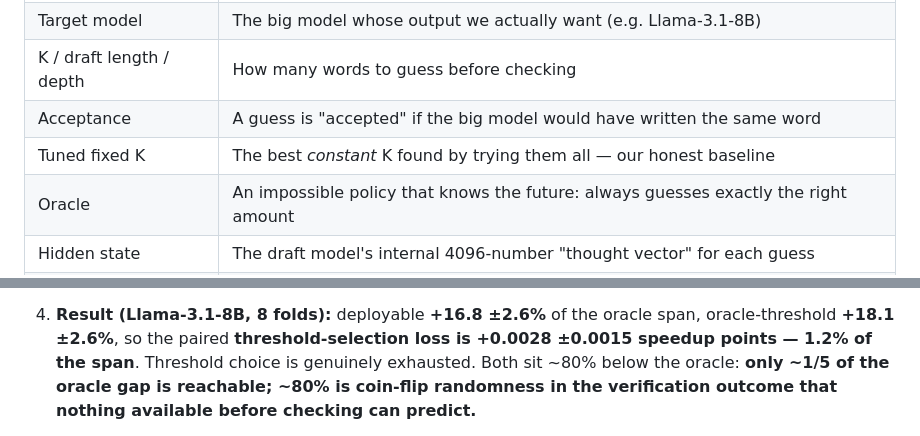
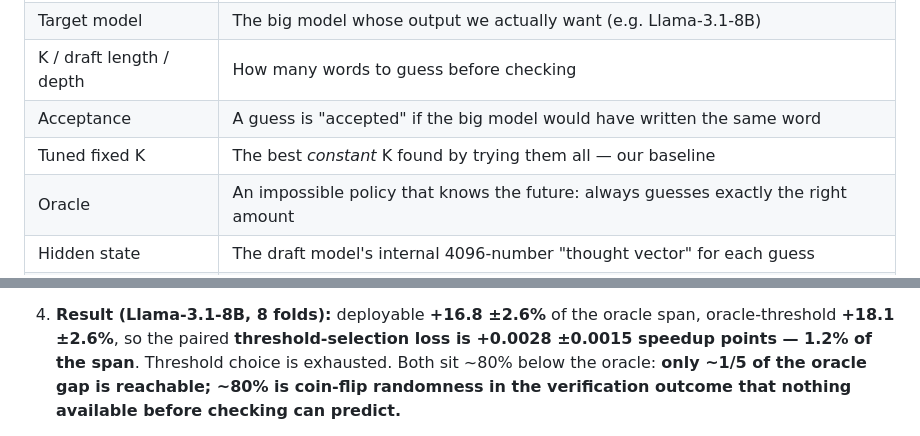
Before and after one commit to pramodjella/speculative-decoding-draft-length-audit, a Markdown page: docs/ARCHITECTURE.md, 2 parts joined by grey strips. Drawn GitHub-style.

Commit message:
ARCHITECTURE: plainer wording

```diff
--- a/docs/ARCHITECTURE.md
+++ b/docs/ARCHITECTURE.md
@@ -26,7 +26,7 @@ signal-less rule is the only thing that works.**
 | Target model | The big model whose output we actually want (e.g. Llama-3.1-8B) |
 | K / draft length / depth | How many words to guess before checking |
 | Acceptance | A guess is "accepted" if the big model would have written the same word |
-| Tuned fixed K | The best *constant* K found by trying them all — our honest baseline |
+| Tuned fixed K | The best *constant* K found by trying them all — our baseline |
 | Oracle | An impossible policy that knows the future: always guesses exactly the right amount |
 | Hidden state | The draft model's internal 4096-number "thought vector" for each guess |
 | Probe | A small classifier trained to read the hidden state and predict acceptance |
@@ -131,7 +131,7 @@ passes when they don't.
      so it is clairvoyant, not merely well-informed).
 4. **Result (Llama-3.1-8B, 8 folds):** deployable **+16.8 ±2.6%** of the oracle span,
    oracle-threshold **+18.1 ±2.6%**, so the paired **threshold-selection loss is
-   +0.0028 ±0.0015 speedup points — 1.2% of the span**. Threshold choice is genuinely
+   +0.0028 ±0.0015 speedup points — 1.2% of the span**. Threshold choice is
    exhausted. Both sit ~80% below the oracle: **only ~1/5 of the oracle gap is reachable;
    ~80% is coin-flip randomness in the verification outcome that nothing available before
    checking can predict.**
```
